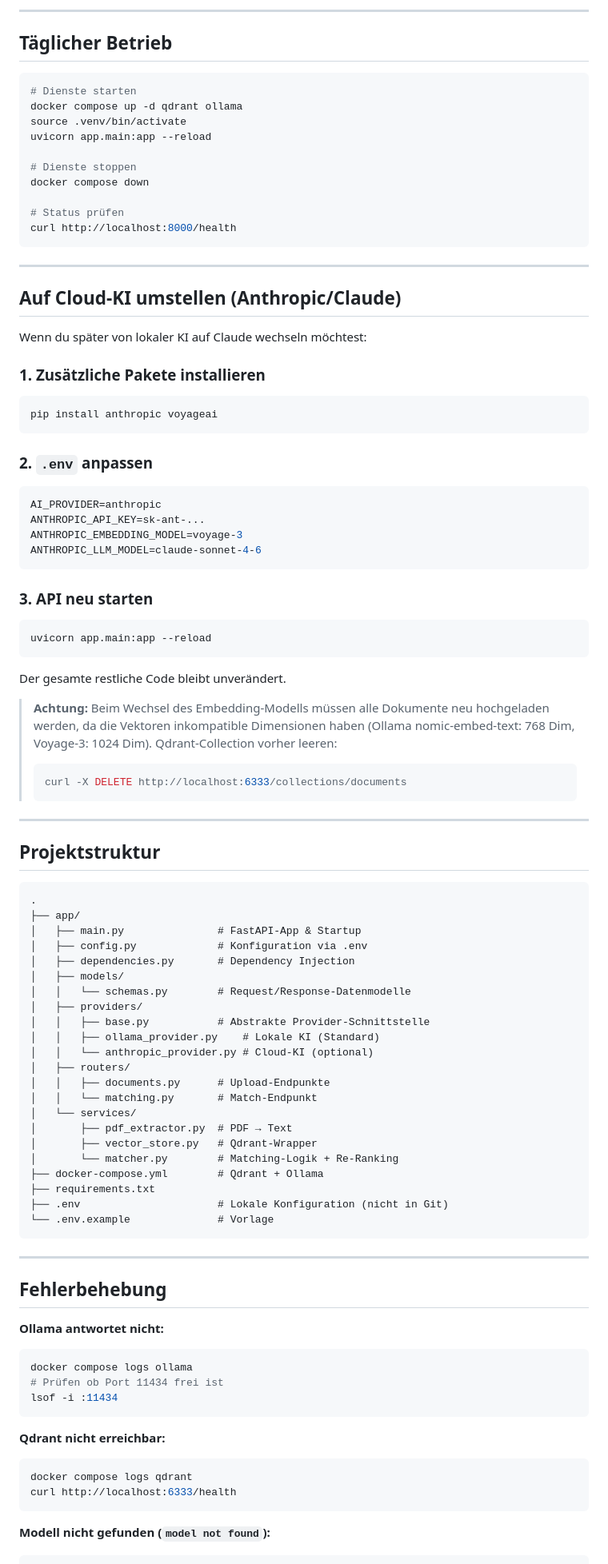
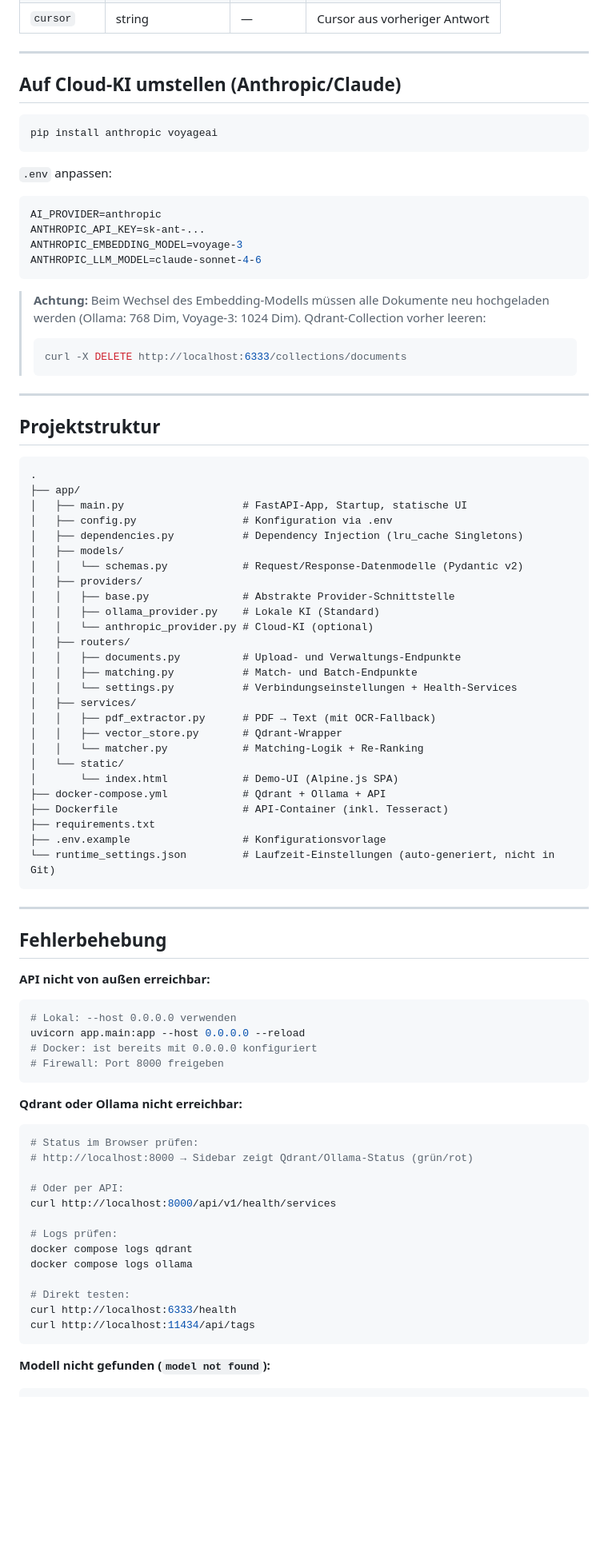
Before and after one commit to bastio89/cvmatcher, a Markdown page: README.md, the part around one of its changes. Shown at 80% size. Rendered like a GitHub page; blank space fills up the shorter version.

````diff
--- a/README.md
+++ b/README.md
@@ -373,33 +386,14 @@ Einzelne Fehler (`status: "error"`) brechen den Rest des Batches nicht ab.
----
-
-## Täglicher Betrieb
-
-```bash
-# Dienste starten
-docker compose up -d qdrant ollama
-source .venv/bin/activate
-uvicorn app.main:app --reload
-
-# Dienste stoppen
-docker compose down
-
-# Status prüfen
-curl http://localhost:8000/health
-```
+| `cursor` | string | — | Cursor aus vorheriger Antwort |
 
 ---
 
 ## Auf Cloud-KI umstellen (Anthropic/Claude)
 
-Wenn du später von lokaler KI auf Claude wechseln möchtest:
-
-### 1. Zusätzliche Pakete installieren
-
 ```bash
 pip install anthropic voyageai
 ```
 
-### 2. `.env` anpassen
+`.env` anpassen:
 
 ```env
 AI_PROVIDER=anthropic
@@ -408,15 +402,7 @@ ANTHROPIC_EMBEDDING_MODEL=voyage-3
 ANTHROPIC_LLM_MODEL=claude-sonnet-4-6
 ```
 
-### 3. API neu starten
-
-```bash
-uvicorn app.main:app --reload
-```
-
-Der gesamte restliche Code bleibt unverändert.
-
-> **Achtung:** Beim Wechsel des Embedding-Modells müssen alle Dokumente neu hochgeladen werden, da die Vektoren inkompatible Dimensionen haben (Ollama nomic-embed-text: 768 Dim, Voyage-3: 1024 Dim). Qdrant-Collection vorher leeren:
+> **Achtung:** Beim Wechsel des Embedding-Modells müssen alle Dokumente neu hochgeladen werden (Ollama: 768 Dim, Voyage-3: 1024 Dim). Qdrant-Collection vorher leeren:
 > ```bash
 > curl -X DELETE http://localhost:6333/collections/documents
 > ```
@@ -428,43 +414,59 @@ Der gesamte restliche Code bleibt unverändert.
 ```
 .
 ├── app/
-│   ├── main.py               # FastAPI-App & Startup
-│   ├── config.py             # Konfiguration via .env
-│   ├── dependencies.py       # Dependency Injection
+│   ├── main.py                   # FastAPI-App, Startup, statische UI
+│   ├── config.py                 # Konfiguration via .env
+│   ├── dependencies.py           # Dependency Injection (lru_cache Singletons)
 │   ├── models/
-│   │   └── schemas.py        # Request/Response-Datenmodelle
+│   │   └── schemas.py            # Request/Response-Datenmodelle (Pydantic v2)
 │   ├── providers/
-│   │   ├── base.py           # Abstrakte Provider-Schnittstelle
+│   │   ├── base.py               # Abstrakte Provider-Schnittstelle
 │   │   ├── ollama_provider.py    # Lokale KI (Standard)
 │   │   └── anthropic_provider.py # Cloud-KI (optional)
 │   ├── routers/
-│   │   ├── documents.py      # Upload-Endpunkte
-│   │   └── matching.py       # Match-Endpunkt
-│   └── services/
-│       ├── pdf_extractor.py  # PDF → Text
-│       ├── vector_store.py   # Qdrant-Wrapper
-│       └── matcher.py        # Matching-Logik + Re-Ranking
-├── docker-compose.yml        # Qdrant + Ollama
+│   │   ├── documents.py          # Upload- und Verwaltungs-Endpunkte
+│   │   ├── matching.py           # Match- und Batch-Endpunkte
+│   │   └── settings.py           # Verbindungseinstellungen + Health-Services
+│   ├── services/
+│   │   ├── pdf_extractor.py      # PDF → Text (mit OCR-Fallback)
+│   │   ├── vector_store.py       # Qdrant-Wrapper
+│   │   └── matcher.py            # Matching-Logik + Re-Ranking
+│   └── static/
+│       └── index.html            # Demo-UI (Alpine.js SPA)
+├── docker-compose.yml            # Qdrant + Ollama + API
+├── Dockerfile                    # API-Container (inkl. Tesseract)
 ├── requirements.txt
-├── .env                      # Lokale Konfiguration (nicht in Git)
-└── .env.example              # Vorlage
+├── .env.example                  # Konfigurationsvorlage
+└── runtime_settings.json         # Laufzeit-Einstellungen (auto-generiert, nicht in Git)
 ```
 
 ---
 
 ## Fehlerbehebung
 
-**Ollama antwortet nicht:**
+**API nicht von außen erreichbar:**
 ```bash
-docker compose logs ollama
-# Prüfen ob Port 11434 frei ist
-lsof -i :11434
+# Lokal: --host 0.0.0.0 verwenden
+uvicorn app.main:app --host 0.0.0.0 --reload
+# Docker: ist bereits mit 0.0.0.0 konfiguriert
+# Firewall: Port 8000 freigeben
 ```
 
-**Qdrant nicht erreichbar:**
+**Qdrant oder Ollama nicht erreichbar:**
 ```bash
+# Status im Browser prüfen:
+# http://localhost:8000 → Sidebar zeigt Qdrant/Ollama-Status (grün/rot)
+
+# Oder per API:
+curl http://localhost:8000/api/v1/health/services
+
+# Logs prüfen:
 docker compose logs qdrant
+docker compose logs ollama
+
+# Direkt testen:
 curl http://localhost:6333/health
+curl http://localhost:11434/api/tags
 ```
 
 **Modell nicht gefunden (`model not found`):**
````
Also changed, not shown: other parts of README.md (+190 -179 lines).
